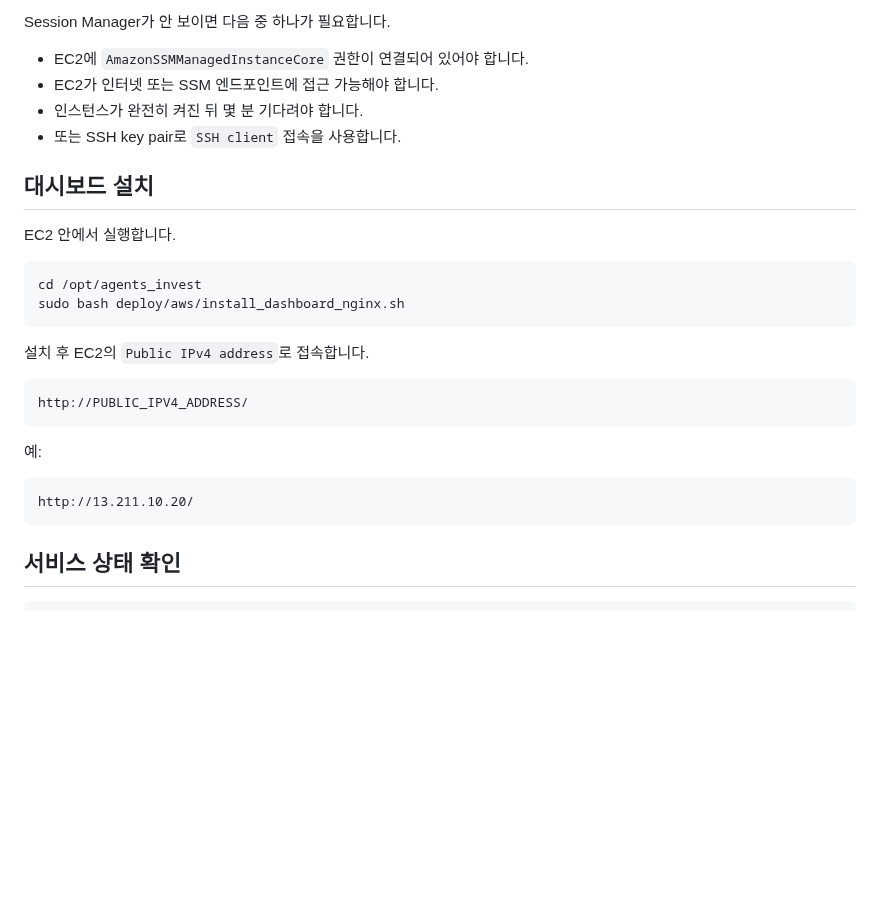
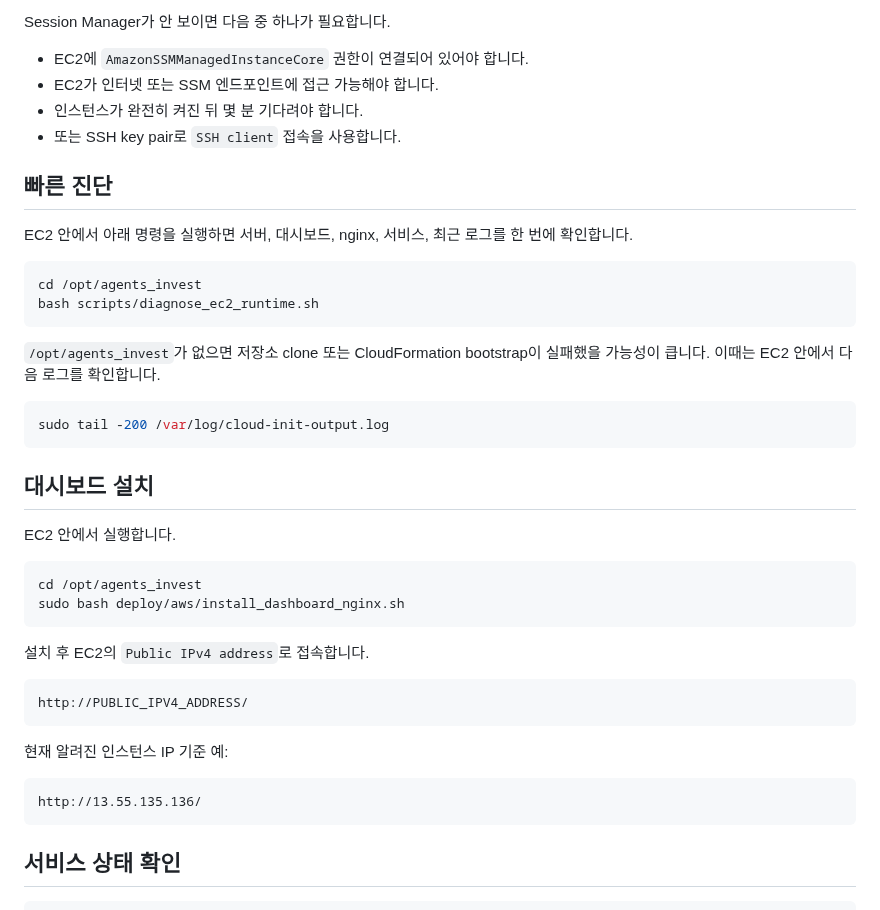
Before and after one commit to kdk212/agents_invest, a Markdown page: docs/EC2_COMMANDS_QUICK_HELP_ko.md, the part around the change. GitHub-like rendering; blank space fills up the shorter version.

Commit message:
docs: add EC2 diagnosis command

````diff
--- a/docs/EC2_COMMANDS_QUICK_HELP_ko.md
+++ b/docs/EC2_COMMANDS_QUICK_HELP_ko.md
@@ -26,6 +26,21 @@ Session Manager가 안 보이면 다음 중 하나가 필요합니다.
 - 인스턴스가 완전히 켜진 뒤 몇 분 기다려야 합니다.
 - 또는 SSH key pair로 `SSH client` 접속을 사용합니다.
 
+## 빠른 진단
+
+EC2 안에서 아래 명령을 실행하면 서버, 대시보드, nginx, 서비스, 최근 로그를 한 번에 확인합니다.
+
+```bash
+cd /opt/agents_invest
+bash scripts/diagnose_ec2_runtime.sh
+```
+
+`/opt/agents_invest`가 없으면 저장소 clone 또는 CloudFormation bootstrap이 실패했을 가능성이 큽니다. 이때는 EC2 안에서 다음 로그를 확인합니다.
+
+```bash
+sudo tail -200 /var/log/cloud-init-output.log
+```
+
 ## 대시보드 설치
 
 EC2 안에서 실행합니다.
@@ -41,10 +56,10 @@ sudo bash deploy/aws/install_dashboard_nginx.sh
 http://PUBLIC_IPV4_ADDRESS/
 ```
 
-예:
+현재 알려진 인스턴스 IP 기준 예:
 
 ```text
-http://13.211.10.20/
+http://13.55.135.136/
 ```
 
 ## 서비스 상태 확인
````
